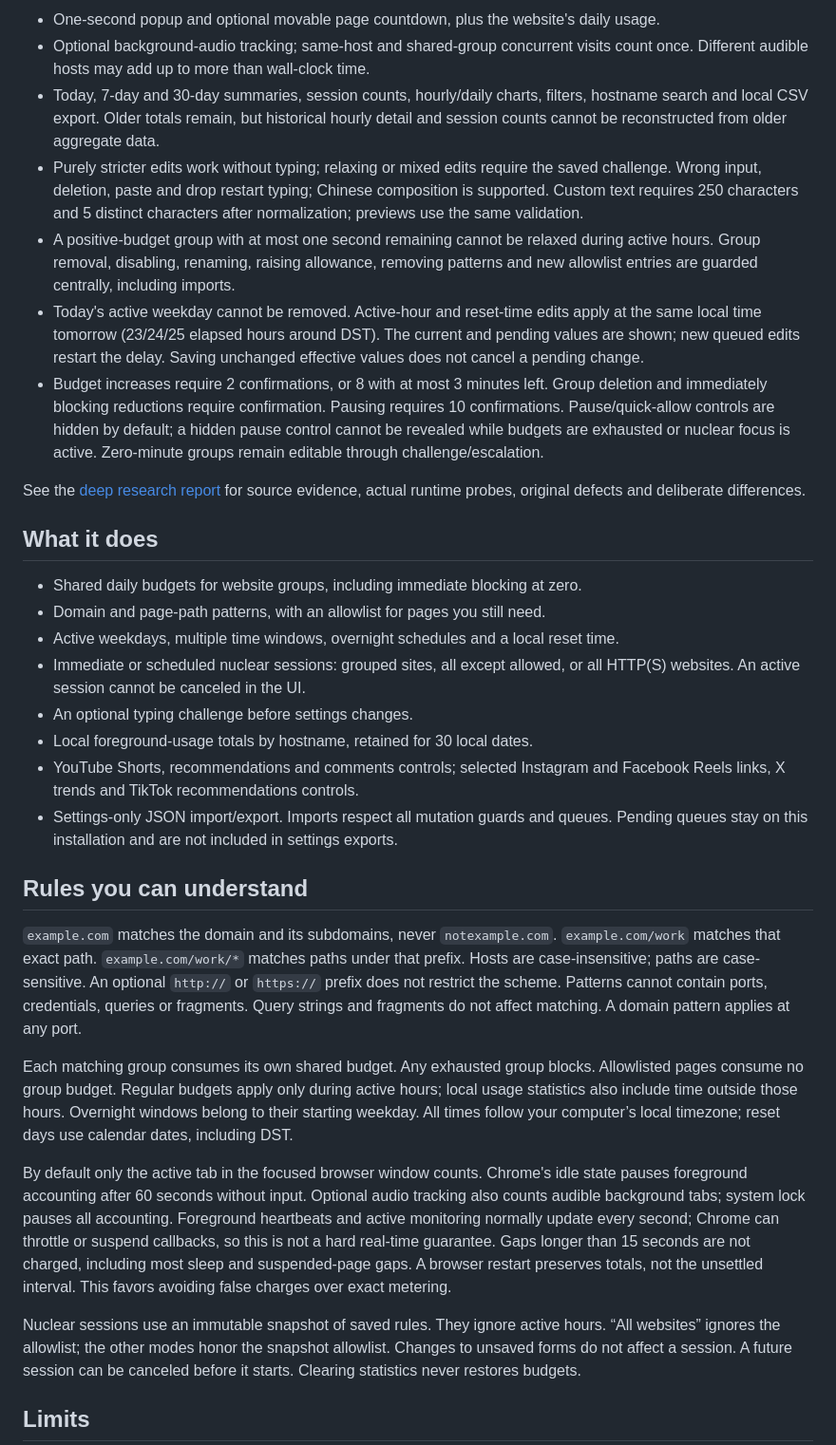
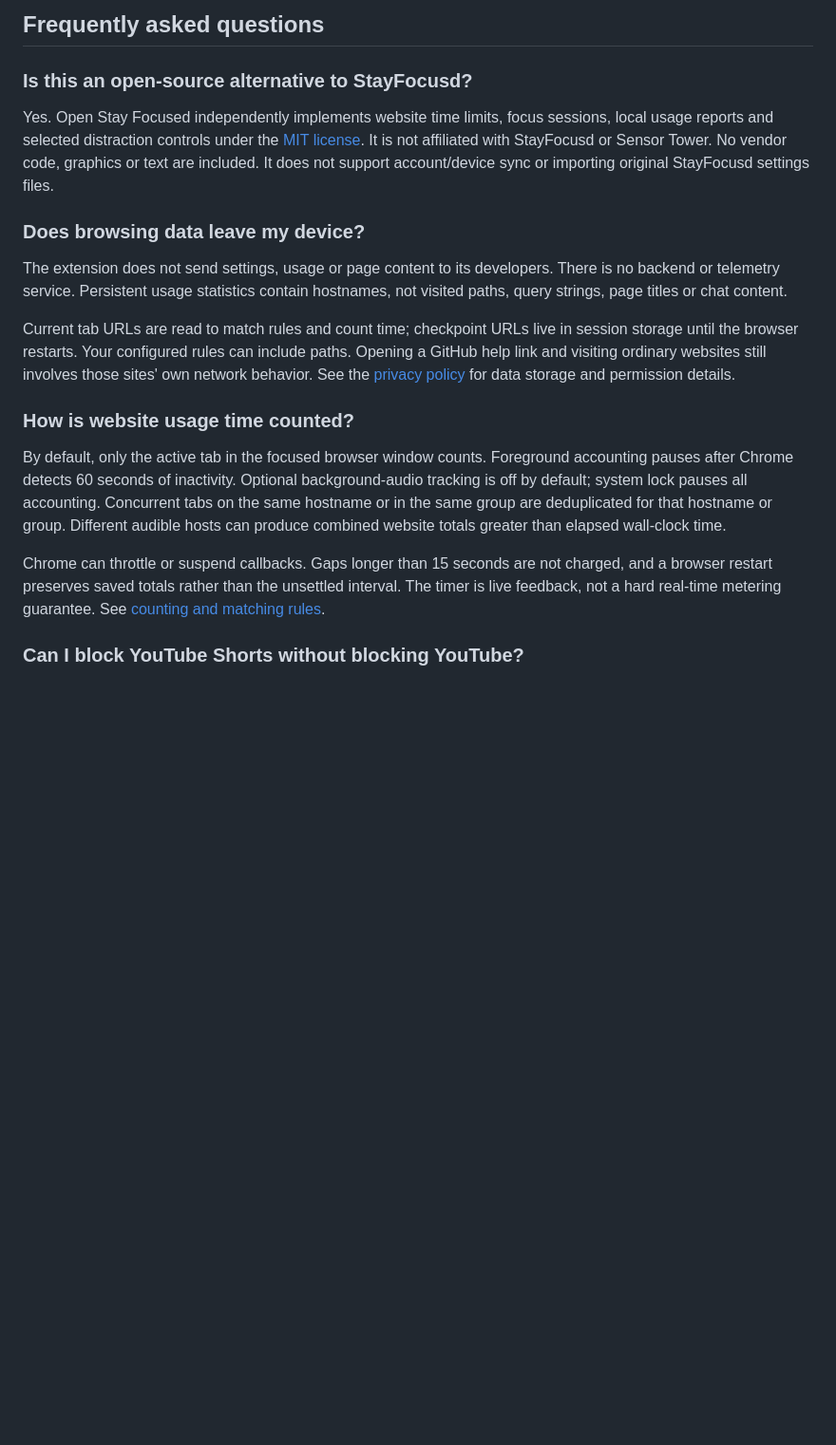
Before and after one commit to xingwudao/open-stay-focused, a Markdown page: README.md, the part around one of its changes. Shown at 95% size. Drawn GitHub-style; blank space fills up the shorter version.

```diff
--- a/README.md
+++ b/README.md
@@ -44,71 +69,39 @@ are enabled on upgrade; turning them off requires completing the current challen
 
-- One-second popup and optional movable page countdown, plus the website's daily usage.
-- Optional background-audio tracking; same-host and shared-group concurrent visits
-  count once. Different audible hosts may add up to more than wall-clock time.
-- Today, 7-day and 30-day summaries, session counts, hourly/daily charts, filters,
-  hostname search and local CSV export. Older totals remain, but historical hourly
-  detail and session counts cannot be reconstructed from older aggregate data.
-- Purely stricter edits work without typing; relaxing or mixed edits require the
-  saved challenge. Wrong input, deletion, paste and drop restart typing; Chinese
-  composition is supported. Custom text requires 250 characters and 5 distinct
-  characters after normalization; previews use the same validation.
-- A positive-budget group with at most one second remaining cannot be relaxed
-  during active hours. Group removal, disabling, renaming, raising allowance,
-  removing patterns and new allowlist entries are guarded centrally, including imports.
-- Today's active weekday cannot be removed. Active-hour and reset-time edits apply
-  at the same local time tomorrow (23/24/25 elapsed hours around DST). The current
-  and pending values are shown; new queued edits restart the delay. Saving unchanged
-  effective values does not cancel a pending change.
-- Budget increases require 2 confirmations, or 8 with at most 3 minutes left.
-  Group deletion and immediately blocking reductions require confirmation.
-  Pausing requires 10 confirmations. Pause/quick-allow controls are hidden by default;
-  a hidden pause control cannot be revealed while budgets are exhausted or nuclear
-  focus is active. Zero-minute groups remain editable through challenge/escalation.
+## Frequently asked questions
 
-See the [deep research report](docs/research/stayfocusd-timing-statistics-friction.md)
-for source evidence, actual runtime probes, original defects and deliberate differences.
+### Is this an open-source alternative to StayFocusd?
 
-## What it does
+Yes. Open Stay Focused independently implements website time limits, focus
+sessions, local usage reports and selected distraction controls under the
+[MIT license](LICENSE). It is not affiliated with StayFocusd or Sensor Tower.
+No vendor code, graphics or text are included. It does not support account/device
+sync or importing original StayFocusd settings files.
 
-- Shared daily budgets for website groups, including immediate blocking at zero.
-- Domain and page-path patterns, with an allowlist for pages you still need.
-- Active weekdays, multiple time windows, overnight schedules and a local reset time.
-- Immediate or scheduled nuclear sessions: grouped sites, all except allowed,
-  or all HTTP(S) websites. An active session cannot be canceled in the UI.
-- An optional typing challenge before settings changes.
-- Local foreground-usage totals by hostname, retained for 30 local dates.
-- YouTube Shorts, recommendations and comments controls; selected Instagram
-  and Facebook Reels links, X trends and TikTok recommendations controls.
-- Settings-only JSON import/export. Imports respect all mutation guards and queues.
-  Pending queues stay on this installation and are not included in settings exports.
+### Does browsing data leave my device?
 
-## Rules you can understand
+The extension does not send settings, usage or page content to its developers.
+There is no backend or telemetry service. Persistent usage statistics contain
+hostnames, not visited paths, query strings, page titles or chat content.
 
-`example.com` matches the domain and its subdomains, never `notexample.com`.
-`example.com/work` matches that exact path. `example.com/work/*` matches paths
-under that prefix. Hosts are case-insensitive; paths are case-sensitive.
-An optional `http://` or `https://` prefix does not restrict the scheme.
-Patterns cannot contain ports, credentials, queries or fragments. Query strings
-and fragments do not affect matching. A domain pattern applies at any port.
+Current tab URLs are read to match rules and count time; checkpoint URLs live in
+session storage until the browser restarts. Your configured rules can include
+paths. Opening a GitHub help link and visiting ordinary websites still involves
+those sites' own network behavior. See the [privacy policy](PRIVACY.md) for data
+storage and permission details.
 
-Each matching group consumes its own shared budget. Any exhausted group blocks.
-Allowlisted pages consume no group budget. Regular budgets apply only during
-active hours; local usage statistics also include time outside those hours.
-Overnight windows belong to their starting weekday. All times follow your
-computer’s local timezone; reset days use calendar dates, including DST.
+### How is website usage time counted?
 
-By default only the active tab in the focused browser window counts. Chrome's idle
-state pauses foreground accounting after 60 seconds without input. Optional audio
-tracking also counts audible background tabs; system lock pauses all accounting.
-Foreground heartbeats and active monitoring normally update every second; Chrome
-can throttle or suspend callbacks, so this is not a hard real-time guarantee. Gaps longer than 15 seconds are not charged, including most sleep
-and suspended-page gaps. A browser restart preserves totals, not the unsettled
-interval. This favors avoiding false charges over exact metering.
+By default, only the active tab in the focused browser window counts. Foreground
+accounting pauses after Chrome detects 60 seconds of inactivity. Optional
+background-audio tracking is off by default; system lock pauses all accounting.
+Concurrent tabs on the same hostname or in the same group are deduplicated for
+that hostname or group. Different audible hosts can produce combined website
+totals greater than elapsed wall-clock time.
 
-Nuclear sessions use an immutable snapshot of saved rules. They ignore active
-hours. “All websites” ignores the allowlist; the other modes honor the snapshot
-allowlist. Changes to unsaved forms do not affect a session. A future session
-can be canceled before it starts. Clearing statistics never restores budgets.
+Chrome can throttle or suspend callbacks. Gaps longer than 15 seconds are not
+charged, and a browser restart preserves saved totals rather than the unsettled
+interval. The timer is live feedback, not a hard real-time metering guarantee.
+See [counting and matching rules](docs/usage-guide.md#rules-you-can-understand).
 
-## Limits
+### Can I block YouTube Shorts without blocking YouTube?
 
```
Also changed, not shown: other parts of README.md (+85 -48 lines), README.zh-CN.md (added, +151 -0 lines), docs/usage-guide.md (added, +102 -0 lines).
